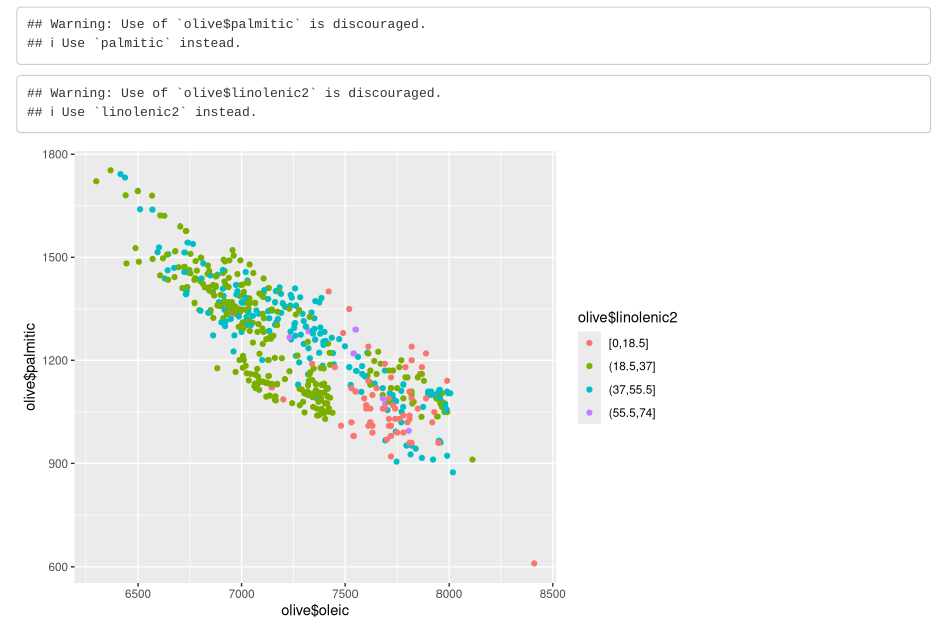
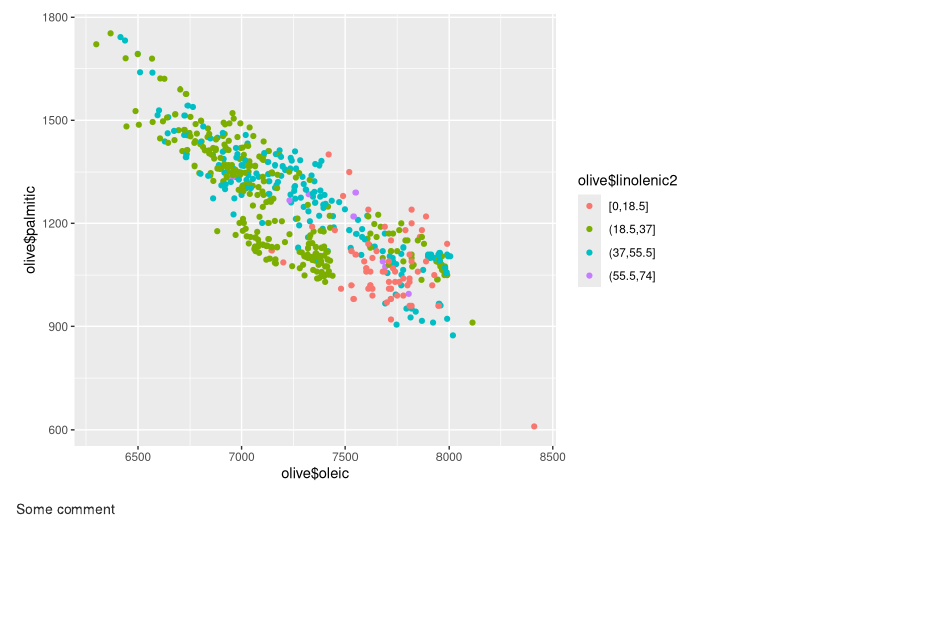
Before and after one commit to BMasinde/Viz, an R Markdown document (vis_lab2.Rmd): the page in a window 1100 px wide, from 1110 px down before the commit and from 1240 px down after it. Rendered offline with R 4.5, knitr and Pandoc, with nearby package versions.

````diff
--- a/vis_lab2.Rmd
+++ b/vis_lab2.Rmd
@@ -39,3 +39,5 @@
 
 p_vs_o2
 ```
+
+Some comment
````
Also changed, not shown: vis_lab2.nb.html.
